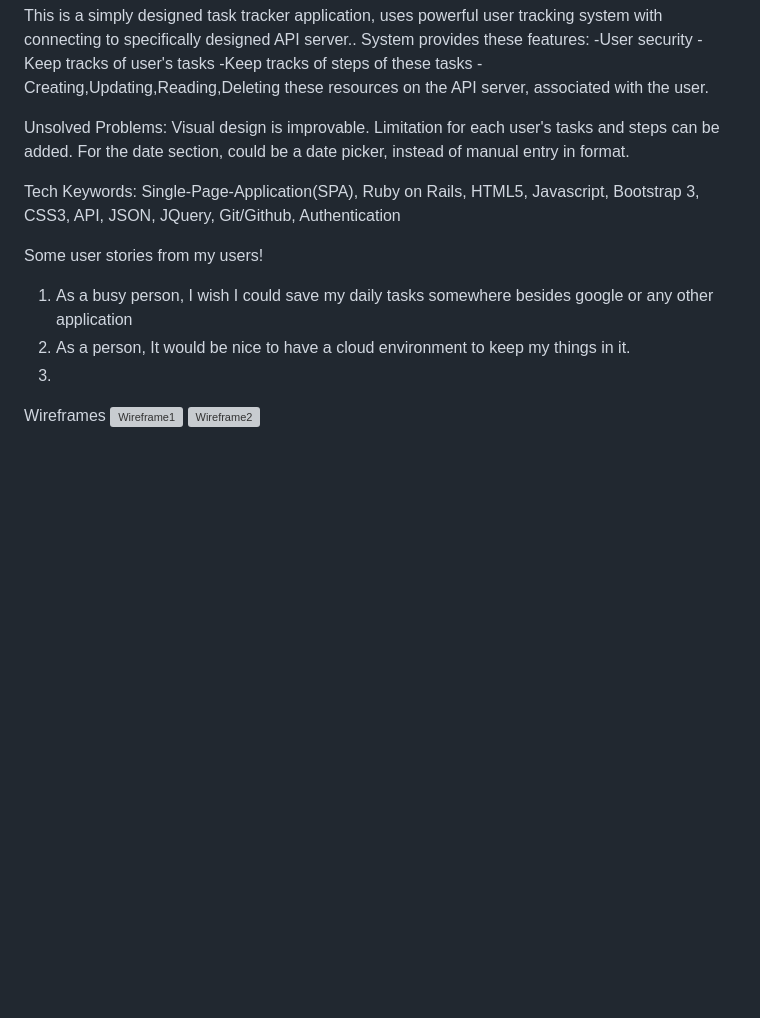
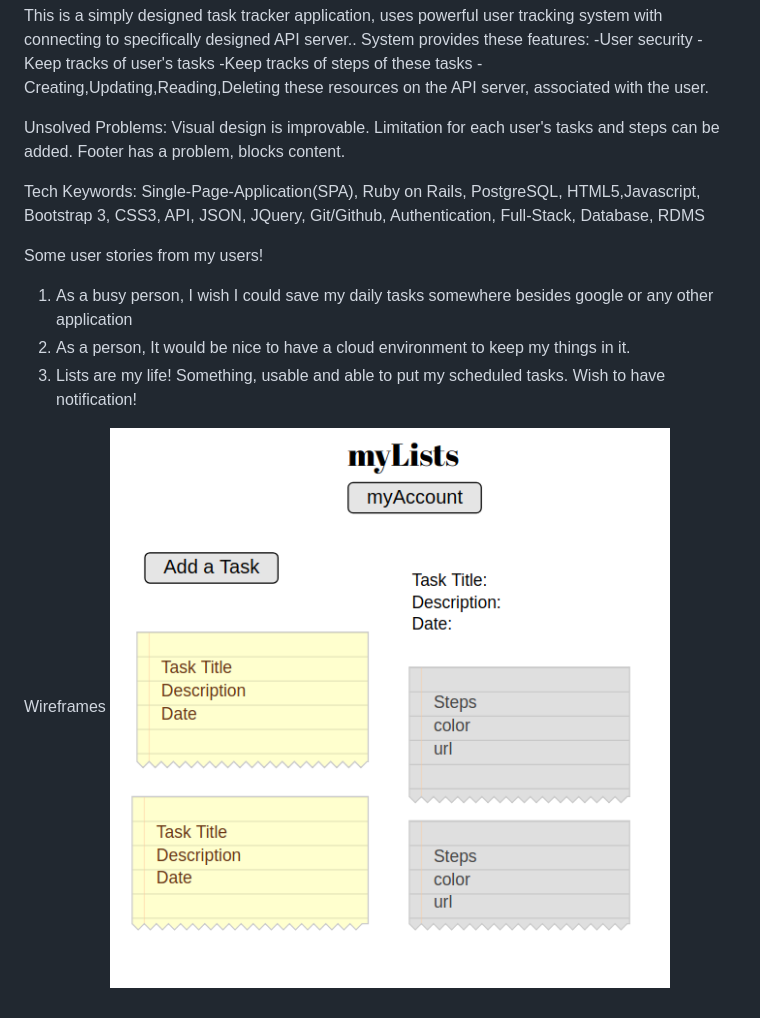
Before and after one commit to selcuktoklucu/my-job-list-front-end, a Markdown page: README.md, the part around the change. Drawn GitHub-style; pictures changed too: wireframeFinish.png (added); blank space fills up the shorter version; grey boxes are pictures that could not be loaded.

```diff
--- a/README.md
+++ b/README.md
@@ -18,15 +18,14 @@ System provides these features:
 -Keep tracks of steps of these tasks
 -Creating,Updating,Reading,Deleting these resources on the API server, associated with the user.
 
-Unsolved Problems: Visual design is improvable. Limitation for each user's tasks and steps can be added. For the date section, could be a date picker, instead of manual entry in format.
+Unsolved Problems: Visual design is improvable. Limitation for each user's tasks and steps can be added. Footer has a problem, blocks content.
 
-Tech Keywords: Single-Page-Application(SPA), Ruby on Rails, HTML5, Javascript, Bootstrap 3, CSS3, API, JSON, JQuery, Git/Github, Authentication
+Tech Keywords: Single-Page-Application(SPA), Ruby on Rails, PostgreSQL, HTML5,Javascript, Bootstrap 3, CSS3, API, JSON, JQuery, Git/Github, Authentication, Full-Stack, Database, RDMS
 
 Some user stories from my users!
 1) As a busy person, I wish I could save my daily tasks somewhere besides google or any other application
 2) As a person, It would be nice to have a cloud environment to keep my things in it.
-3)
+3) Lists are my life! Something, usable and able to put my scheduled tasks. Wish to have notification!
 
 Wireframes
-![Wireframe1](./picturew1.jpg)
-![Wireframe2](./picturew2.jpg)
+![Wireframe1](./wireframeFinish.png)
```
Also changed, not shown: 10 other files.
